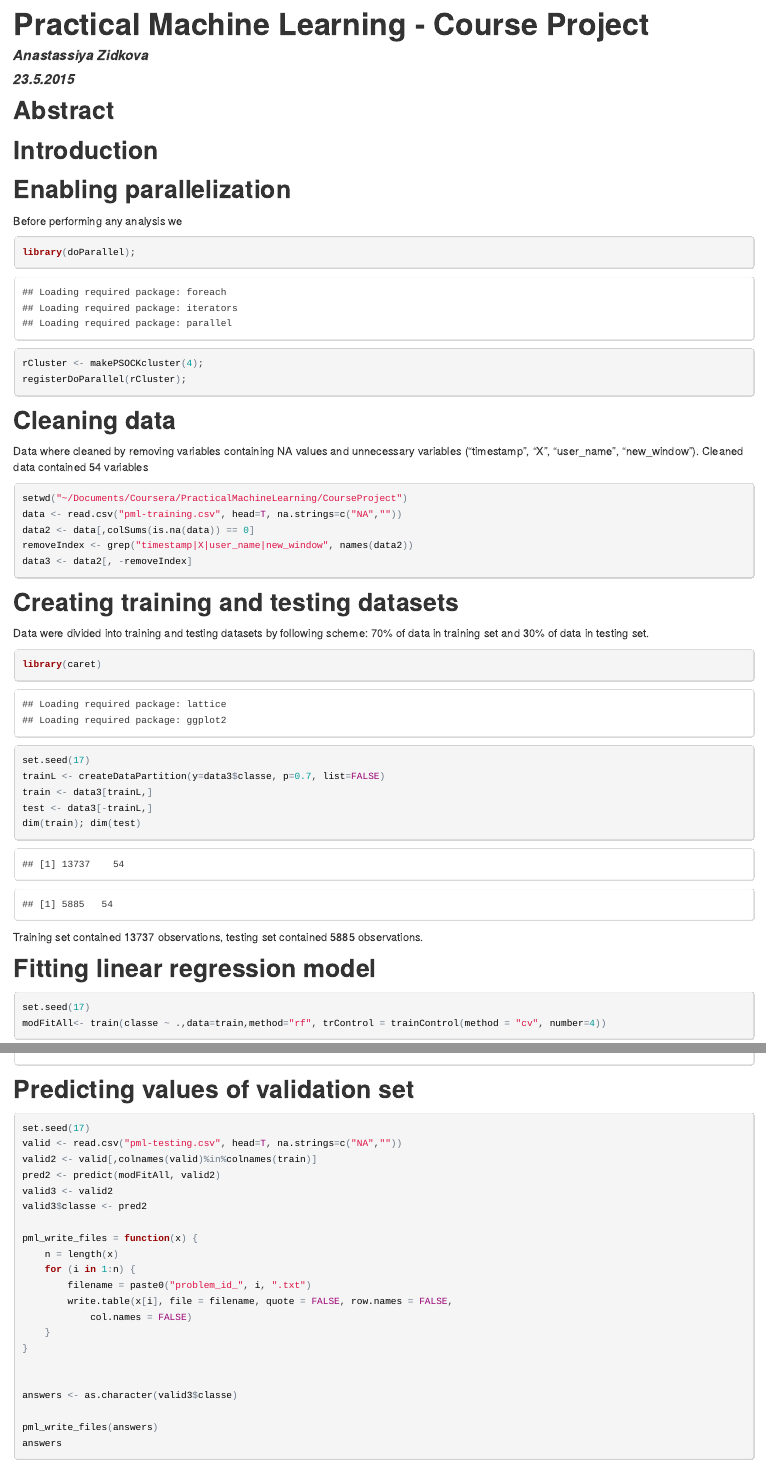
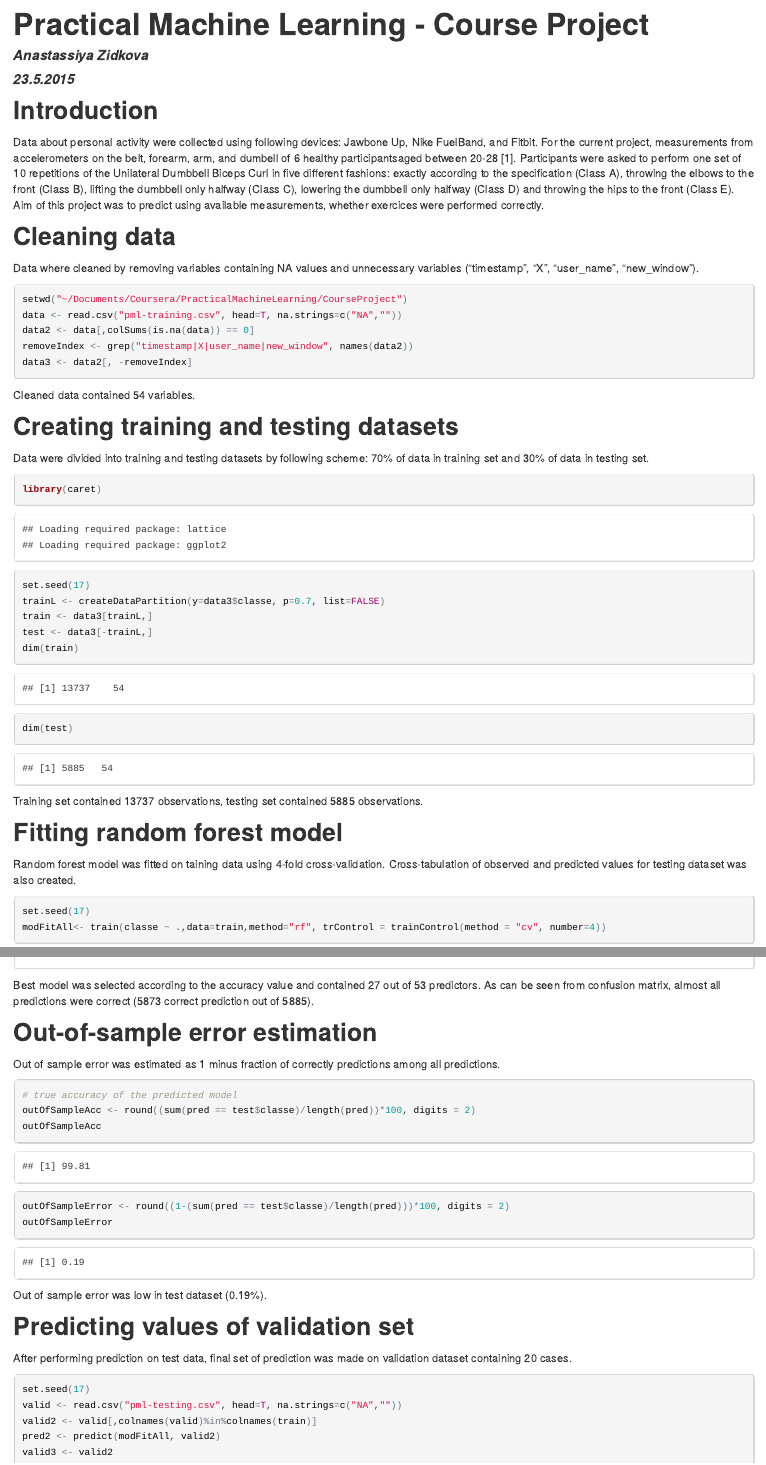
Before and after one commit to anastazie/PracticalMachineLearning, an R Markdown document (CourseProject.Rmd): the page in a window 1100 px wide, from its top, and a second part further down, joined at a grey line. The pictures show the output file CourseProject.html that the author committed with the source, opened offline.

Commit message:
html edited - 2

````diff
--- a/CourseProject.Rmd
+++ b/CourseProject.Rmd
@@ -5,22 +5,16 @@ date: "23.5.2015"
 output: html_document
 ---
 
-##Abstract
+##Introduction
+Data about personal activity were collected using following devices: Jawbone Up, Nike FuelBand, and Fitbit. For the current project, measurements from accelerometers on the belt, forearm, arm, and dumbell of 6 healthy participantsaged between 20-28 [1]. Participants were asked to perform one set of 10 repetitions of the Unilateral Dumbbell Biceps Curl in five different fashions: exactly according to the specification (Class A), throwing the elbows to the front (Class B), lifting the dumbbell only halfway (Class C), lowering the dumbbell only halfway (Class D) and throwing the hips to the front (Class E).
+Aim of this project was to predict using available measurements, whether exercices were performed correctly.
 
-##Introduction
-
-##Enabling parallelization
-Before performing any analysis we
-
-```{r}
-library(doParallel);
-rCluster <- makePSOCKcluster(4);
-registerDoParallel(rCluster);
+```{r setup, include=FALSE}
+knitr::opts_chunk$set(cache=TRUE)
 ```
 
-
 ##Cleaning data
-Data where cleaned by removing variables containing NA values and unnecessary variables ("timestamp", "X", "user_name", "new_window"). Cleaned data contained 54 variables
+Data where cleaned by removing variables containing NA values and unnecessary variables ("timestamp", "X", "user_name", "new_window").
 
 ```{r}
 setwd("~/Documents/Coursera/PracticalMachineLearning/CourseProject")
@@ -30,9 +24,10 @@ removeIndex <- grep("timestamp|X|user_name|new_window", names(data2))
 data3 <- data2[, -removeIndex]
 ```
 
+Cleaned data contained `r ncol(data3)` variables.
+
 ##Creating training and testing datasets
 Data were divided into training and testing datasets by following scheme: 70% of data in training set and 30% of data in testing set.
-
 
 ```{r}
 library(caret)
@@ -40,11 +35,15 @@ set.seed(17)
 trainL <- createDataPartition(y=data3$classe, p=0.7, list=FALSE)
 train <- data3[trainL,]
 test <- data3[-trainL,]
-dim(train); dim(test)
+dim(train)
+dim(test)
 ```
+
 Training set contained `r nrow(train)` observations, testing set contained `r nrow(test)` observations.
 
-##Fitting linear regression model
+##Fitting random forest model
+Random forest model was fitted on taining data using 4-fold cross-validation.
+Cross-tabulation of observed and predicted values for testing dataset was also created.
 
 ```{r}
 set.seed(17)
@@ -57,4 +57,22 @@ cfM$table
+Best model was selected according to the accuracy value and contained 27 out of 53 predictors.
+As can be seen from confusion matrix, almost all predictions were correct (`r nrow(test) - 12` correct prediction out of `r nrow(test)`).
+
+##Out-of-sample error estimation
+
+Out of sample error was estimated as 1 minus fraction of correctly predictions among all predictions.
+
+```{r}
+# true accuracy of the predicted model
+outOfSampleAcc <- round((sum(pred == test$classe)/length(pred))*100, digits = 2)
+outOfSampleAcc
+outOfSampleError <- round((1-(sum(pred == test$classe)/length(pred)))*100, digits = 2)
+outOfSampleError
+```
+
+Out of sample error was low in test dataset (`r outOfSampleError`%).
+
 ##Predicting values of validation set
+After performing prediction on test data, final set of prediction was made on validation dataset containing 20 cases.
 
 ```{r}
 set.seed(17)
````
Also changed, not shown: CourseProject.html, CourseProject.Rmd (5 more changed lines), 16 other files.
